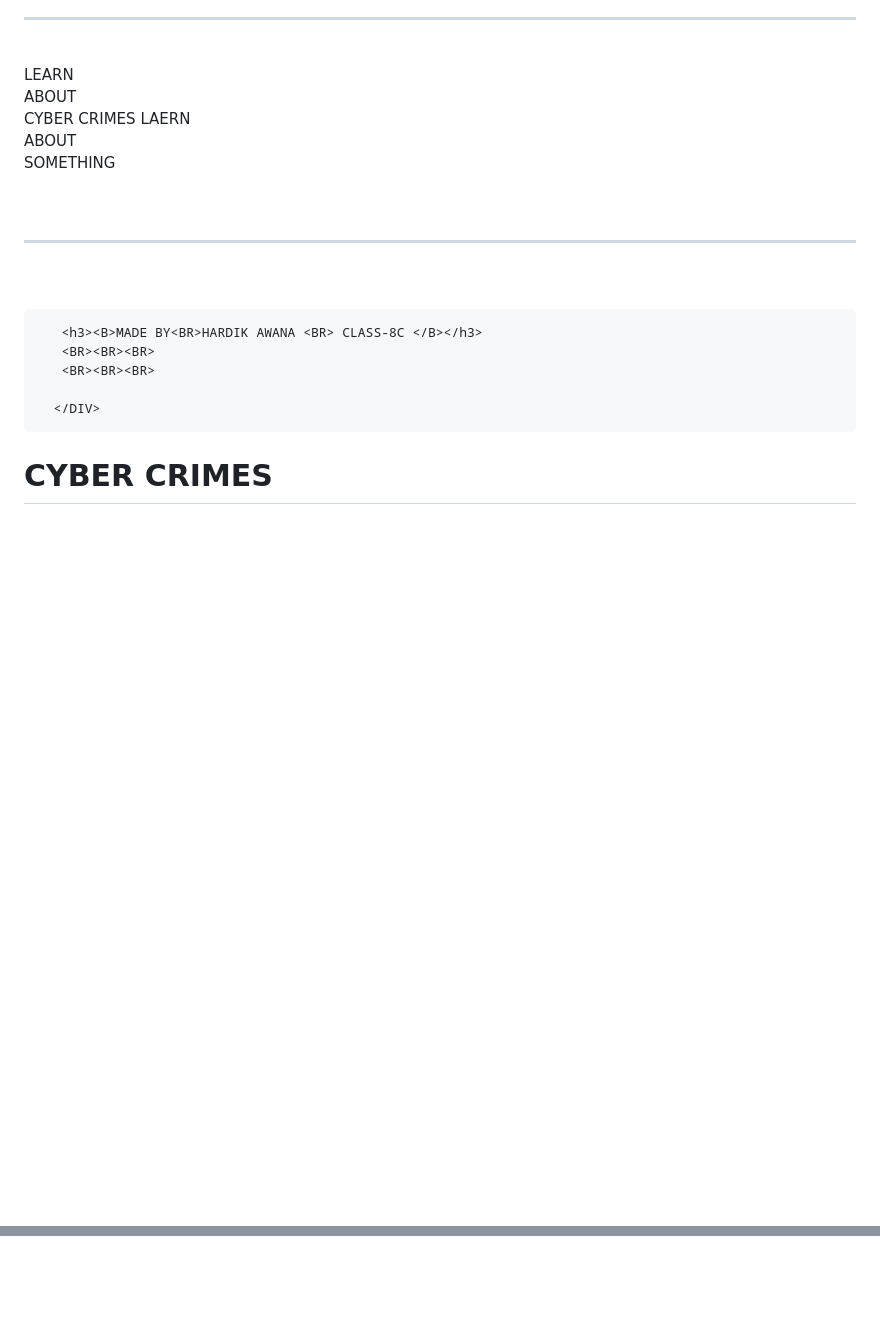
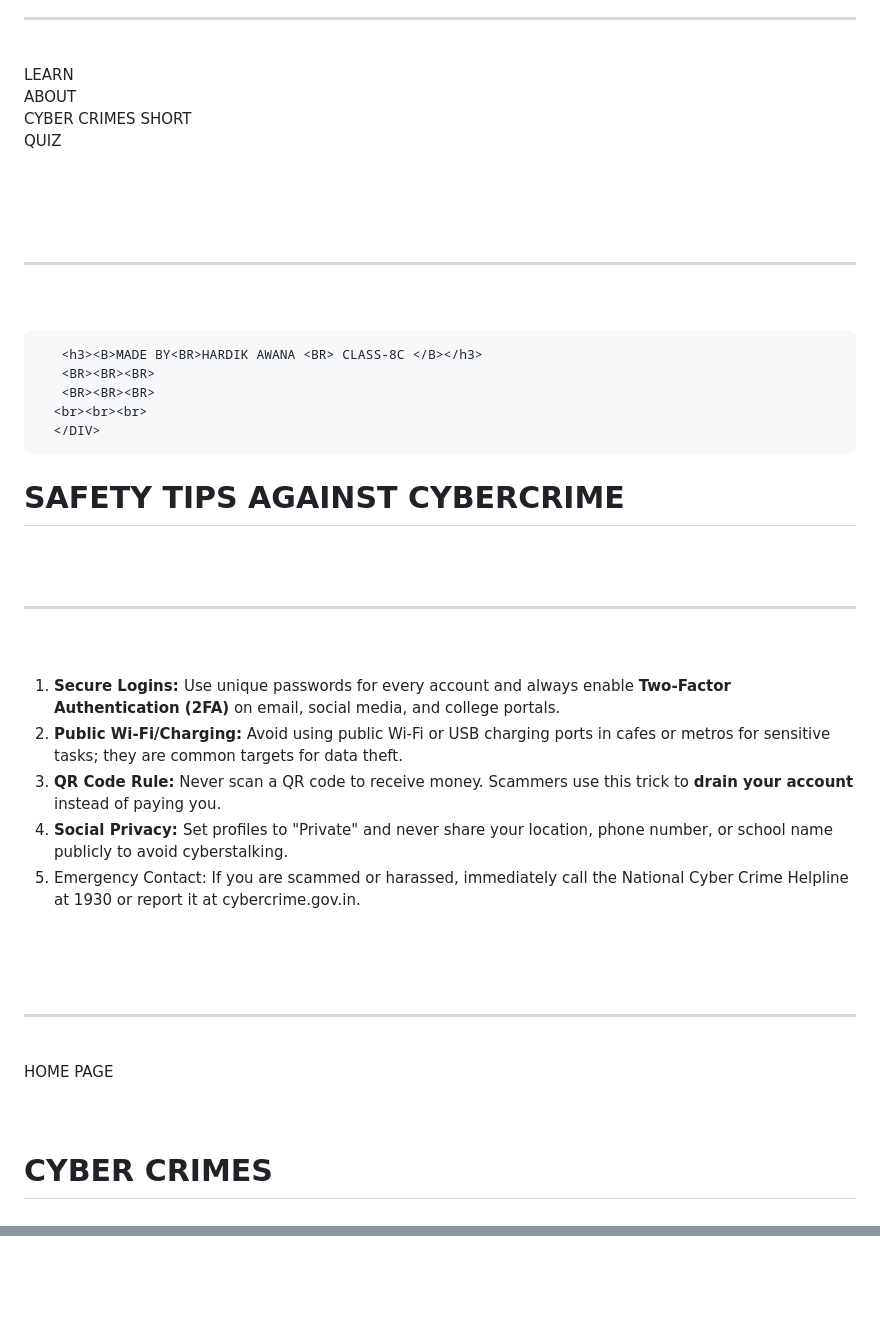
Before and after one commit to Hardik30102010/HTML-WEBSITE-CYBER-SECURITY-, a Markdown page: README.md, 2 parts joined by grey strips. Drawn GitHub-style; blank space fills up the shorter version.

Commit message:
Enhance README with cyber safety tips and quiz
Added safety tips against cybercrime and a quiz section.

```diff
--- a/README.md
+++ b/README.md
@@ -84,14 +82,38 @@ transform: rotateY(360deg);
          <br><br><br><br>
        <button onclick="showpage('cyberlaws')">LEARN<br>ABOUT<br>CYBER LAWS IN INDIA</button> <button onclick="showpage('tips')"> SAFETY TIPS<BR>AGAINST<BR>CYBERCRIMES</button>
        <br><hr><br>
-       <button onclick="showpage('cybercrime')" >LEARN <br> ABOUT <br>CYBER CRIMES</button> <button onclick="showpage('')">LAERN<BR>ABOUT<BR>SOMETHING</button>
+       <button onclick="showpage('cybercrime')" >LEARN <br> ABOUT <br>CYBER CRIMES</button> <button onclick="showpage('quiz')"> SHORT<BR>QUIZ<BR><BR></button>
        <br><br><br><hr><br><br>
 
        <h3><B>MADE BY<BR>HARDIK AWANA <BR> CLASS-8C </B></h3>
        <BR><BR><BR>
        <BR><BR><BR>
+      <br><br><br>
+      </DIV>
+ <div id="tips" class="page">
+   <H1><b>SAFETY TIPS AGAINST CYBERCRIME</b></H1>
+   <BR><BR><HR>
+   <BR><BR>
+  <OL>
+ <li><B>Secure Logins: </B>Use unique passwords for every account and always enable <B>Two-Factor Authentication (2FA)</B> on email, social media, and college portals.</li>
+<li>
+<B>Public Wi-Fi/Charging:</B> Avoid using public Wi-Fi or USB charging ports in cafes or metros for sensitive tasks; they are common targets for data theft.
+</li>
+   <li>
+<B>QR Code Rule:</B> Never scan a QR code to receive money. Scammers use this trick to <B>drain your account</B> instead of paying you.
+   </li>
+<li><B>Social Privacy: </B>Set profiles to "Private" and never share your location, phone number, or school name publicly to avoid cyberstalking.
+</li>
+    <li>
+ Emergency Contact: If you are scammed or harassed, immediately call the National Cyber Crime Helpline at 1930 or report it at <a herf="https://services.india.gov.in/service/detail/national-cyber-crime-reporting-portal" >cybercrime.gov.in.</a>
+    </li>
+  </OL>
+   <BR>
+   <br><br><hr><br>
+     <button onclick="showpage('home')"> HOME PAGE</button>
+   <br><br><br>
 
-      </DIV>
+ </div>
 <div id="cybercrime" class="page">
   <H1>CYBER CRIMES</H1>
   <BR><BR><BR>
@@ -251,6 +289,12 @@ Cheating by Impersonation (Sec 66D): Using communication devices for fraud. </li
     document.querySelectorAll('.page').forEach(p => p.classList.remove('active'));
     document.getElementById(id).classList.add('active');
   }
+       function QC(){
+         document.getElementById("A").innerHTML="<B>CORRECT ANSWER!<B> You should never share OTPs with strangers.<BR> Click on the  <b>HOME PAGE</b> button";
+         }
+       function QW(){
+         document.getElementById("A").innerHTML="<B>WRONG ANSWER<B> <BR> <BUTTON onclick=showpage(quiz)>TRY AGAIN</BUTTON>";
+         }
      </SCRIPT>
    </BODY>
 </HTML>
```
Also changed, not shown: other parts of README.md (+16 -2 lines).
